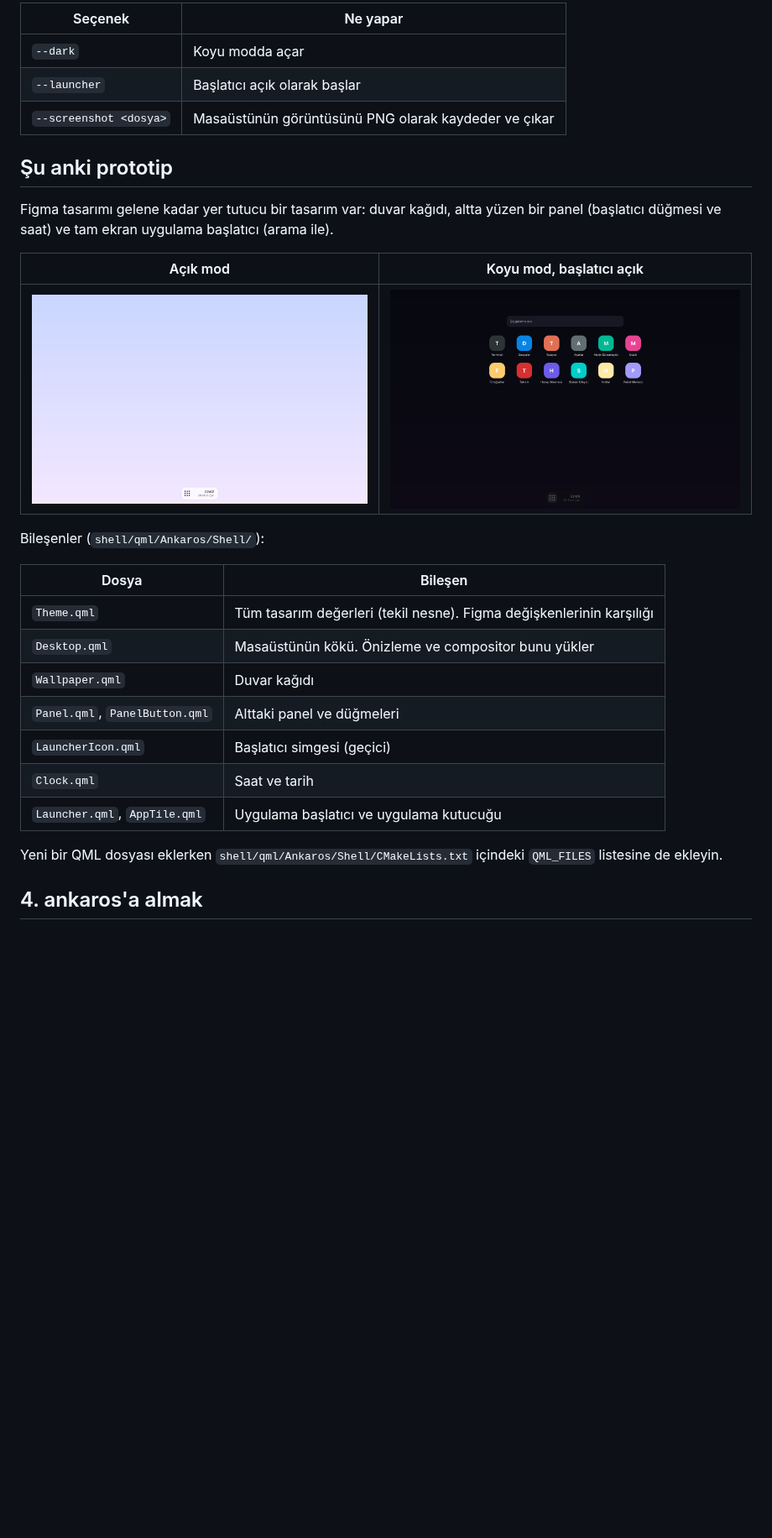
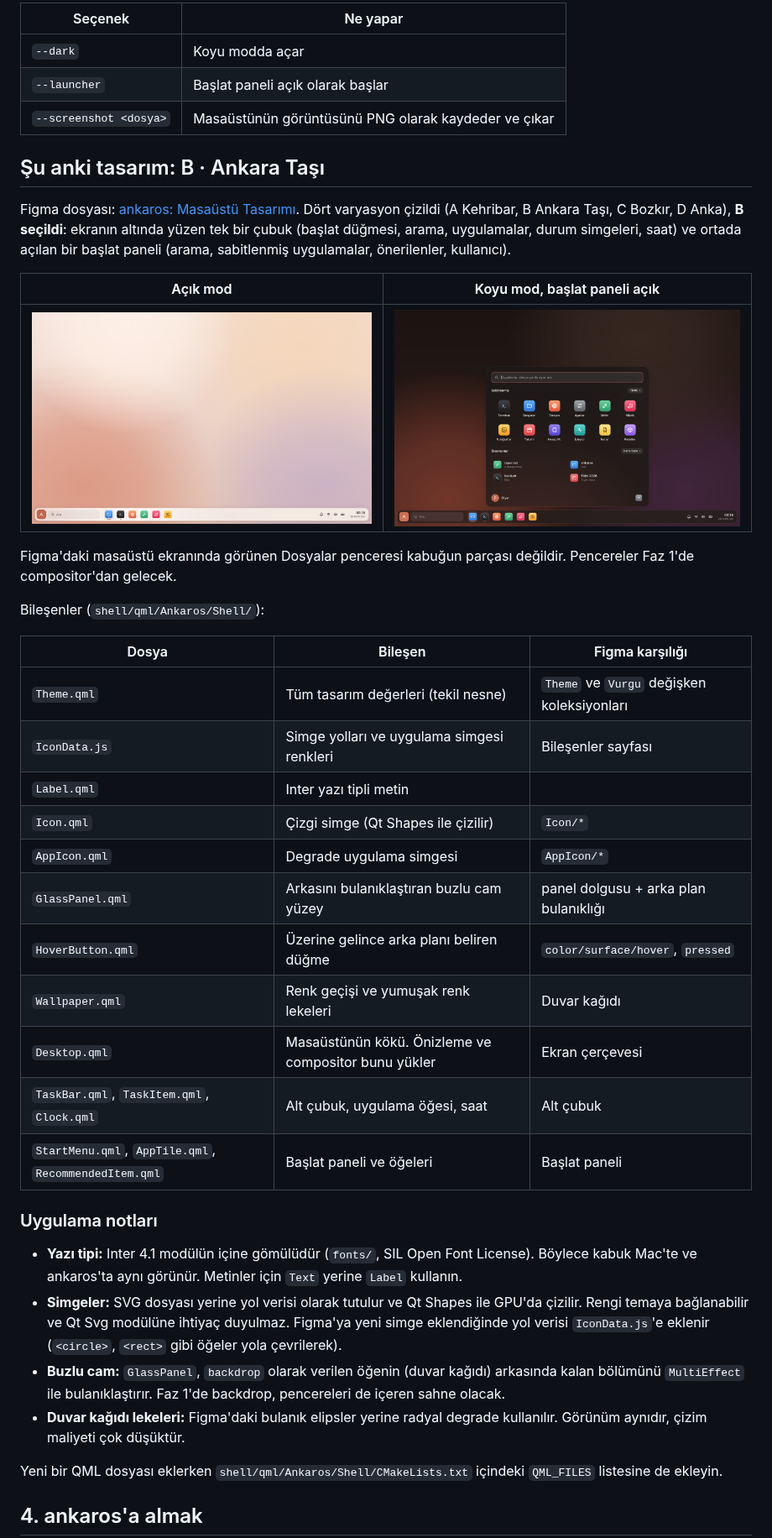
Before and after one commit to DyrALT/ankaros, a Markdown page: docs/tasarim-akisi.md, the part around the change. Shown at 84% size. GitHub-like rendering; pictures changed too: docs/gorseller/kabuk-acik.png, docs/gorseller/kabuk-koyu-baslatici.png; blank space fills up the shorter version.

Commit message:
docs(shell): Ankara Taşı tasarımını ve bileşen eşleşmesini belgele
tasarim-akisi.md'de seçilen varyasyon, Figma bileşenleriyle QML
dosyalarının eşleşmesi ve uygulama notları (yazı tipi, simgeler, buzlu
cam) var. mimari.md'deki compositor örneği yeni Desktop arayüzüne göre
güncellendi.

Co-Authored-By: Claude Opus 5.5 <noreply@anthropic.com>

```diff
--- a/docs/tasarim-akisi.md
+++ b/docs/tasarim-akisi.md
@@ -59,29 +59,50 @@ $APP --dark --launcher --screenshot ekran.png   # koyu mod, başlatıcı açık,
 | Seçenek | Ne yapar |
 |---|---|
 | `--dark` | Koyu modda açar |
-| `--launcher` | Başlatıcı açık olarak başlar |
+| `--launcher` | Başlat paneli açık olarak başlar |
 | `--screenshot <dosya>` | Masaüstünün görüntüsünü PNG olarak kaydeder ve çıkar |
 
-## Şu anki prototip
+## Şu anki tasarım: B · Ankara Taşı
 
-Figma tasarımı gelene kadar yer tutucu bir tasarım var: duvar kağıdı, altta yüzen bir panel (başlatıcı
-düğmesi ve saat) ve tam ekran uygulama başlatıcı (arama ile).
+Figma dosyası: [ankaros: Masaüstü Tasarımı](https://www.figma.com/design/i51xbYLOkRyD5Qc5PhgFDv).
+Dört varyasyon çizildi (A Kehribar, B Ankara Taşı, C Bozkır, D Anka), **B seçildi**: ekranın altında
+yüzen tek bir çubuk (başlat düğmesi, arama, uygulamalar, durum simgeleri, saat) ve ortada açılan bir
+başlat paneli (arama, sabitlenmiş uygulamalar, önerilenler, kullanıcı).
 
-| Açık mod | Koyu mod, başlatıcı açık |
+| Açık mod | Koyu mod, başlat paneli açık |
 |---|---|
-| ![Açık mod](gorseller/kabuk-acik.png) | ![Koyu mod, başlatıcı](gorseller/kabuk-koyu-baslatici.png) |
+| ![Açık mod](gorseller/kabuk-acik.png) | ![Koyu mod, başlat paneli](gorseller/kabuk-koyu-baslatici.png) |
+
+Figma'daki masaüstü ekranında görünen Dosyalar penceresi kabuğun parçası değildir. Pencereler Faz 1'de
+compositor'dan gelecek.
 
 Bileşenler (`shell/qml/Ankaros/Shell/`):
 
-| Dosya | Bileşen |
-|---|---|
-| `Theme.qml` | Tüm tasarım değerleri (tekil nesne). Figma değişkenlerinin karşılığı |
-| `Desktop.qml` | Masaüstünün kökü. Önizleme ve compositor bunu yükler |
-| `Wallpaper.qml` | Duvar kağıdı |
-| `Panel.qml`, `PanelButton.qml` | Alttaki panel ve düğmeleri |
-| `LauncherIcon.qml` | Başlatıcı simgesi (geçici) |
-| `Clock.qml` | Saat ve tarih |
-| `Launcher.qml`, `AppTile.qml` | Uygulama başlatıcı ve uygulama kutucuğu |
+| Dosya | Bileşen | Figma karşılığı |
+|---|---|---|
+| `Theme.qml` | Tüm tasarım değerleri (tekil nesne) | `Theme` ve `Vurgu` değişken koleksiyonları |
+| `IconData.js` | Simge yolları ve uygulama simgesi renkleri | Bileşenler sayfası |
+| `Label.qml` | Inter yazı tipli metin | |
+| `Icon.qml` | Çizgi simge (Qt Shapes ile çizilir) | `Icon/*` |
+| `AppIcon.qml` | Degrade uygulama simgesi | `AppIcon/*` |
+| `GlassPanel.qml` | Arkasını bulanıklaştıran buzlu cam yüzey | panel dolgusu + arka plan bulanıklığı |
+| `HoverButton.qml` | Üzerine gelince arka planı beliren düğme | `color/surface/hover`, `pressed` |
+| `Wallpaper.qml` | Renk geçişi ve yumuşak renk lekeleri | Duvar kağıdı |
+| `Desktop.qml` | Masaüstünün kökü. Önizleme ve compositor bunu yükler | Ekran çerçevesi |
+| `TaskBar.qml`, `TaskItem.qml`, `Clock.qml` | Alt çubuk, uygulama öğesi, saat | Alt çubuk |
+| `StartMenu.qml`, `AppTile.qml`, `RecommendedItem.qml` | Başlat paneli ve öğeleri | Başlat paneli |
+
+### Uygulama notları
+
+- **Yazı tipi:** Inter 4.1 modülün içine gömülüdür (`fonts/`, SIL Open Font License). Böylece kabuk
+  Mac'te ve ankaros'ta aynı görünür. Metinler için `Text` yerine `Label` kullanın.
+- **Simgeler:** SVG dosyası yerine yol verisi olarak tutulur ve Qt Shapes ile GPU'da çizilir. Rengi
+  temaya bağlanabilir ve Qt Svg modülüne ihtiyaç duyulmaz. Figma'ya yeni simge eklendiğinde yol
+  verisi `IconData.js`'e eklenir (`<circle>`, `<rect>` gibi öğeler yola çevrilerek).
+- **Buzlu cam:** `GlassPanel`, `backdrop` olarak verilen öğenin (duvar kağıdı) arkasında kalan
+  bölümünü `MultiEffect` ile bulanıklaştırır. Faz 1'de backdrop, pencereleri de içeren sahne olacak.
+- **Duvar kağıdı lekeleri:** Figma'daki bulanık elipsler yerine radyal degrade kullanılır. Görünüm
+  aynıdır, çizim maliyeti çok düşüktür.
 
 Yeni bir QML dosyası eklerken `shell/qml/Ankaros/Shell/CMakeLists.txt` içindeki `QML_FILES` listesine
 de ekleyin.
```
Also changed, not shown: CHANGELOG.md (+3 -2 lines), docs/mimari.md (+6 -3 lines).
